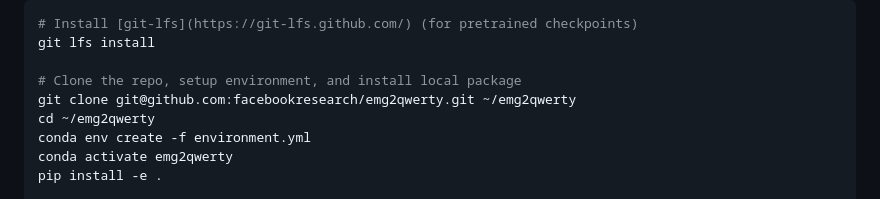
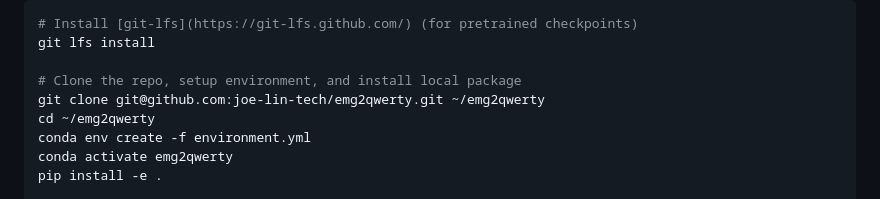
Before and after one commit to ascensionqwer/ECE_C247A_Final_Project, a Markdown page: README.md, the part around the change. Rendered like a GitHub page.

```diff
--- a/README.md
+++ b/README.md
@@ -31,7 +31,7 @@ A dataset of surface electromyography (sEMG) recordings while touch typing on a
 git lfs install
 
 # Clone the repo, setup environment, and install local package
-git clone git@github.com:facebookresearch/emg2qwerty.git ~/emg2qwerty
+git clone git@github.com:joe-lin-tech/emg2qwerty.git ~/emg2qwerty
 cd ~/emg2qwerty
 conda env create -f environment.yml
 conda activate emg2qwerty
```
